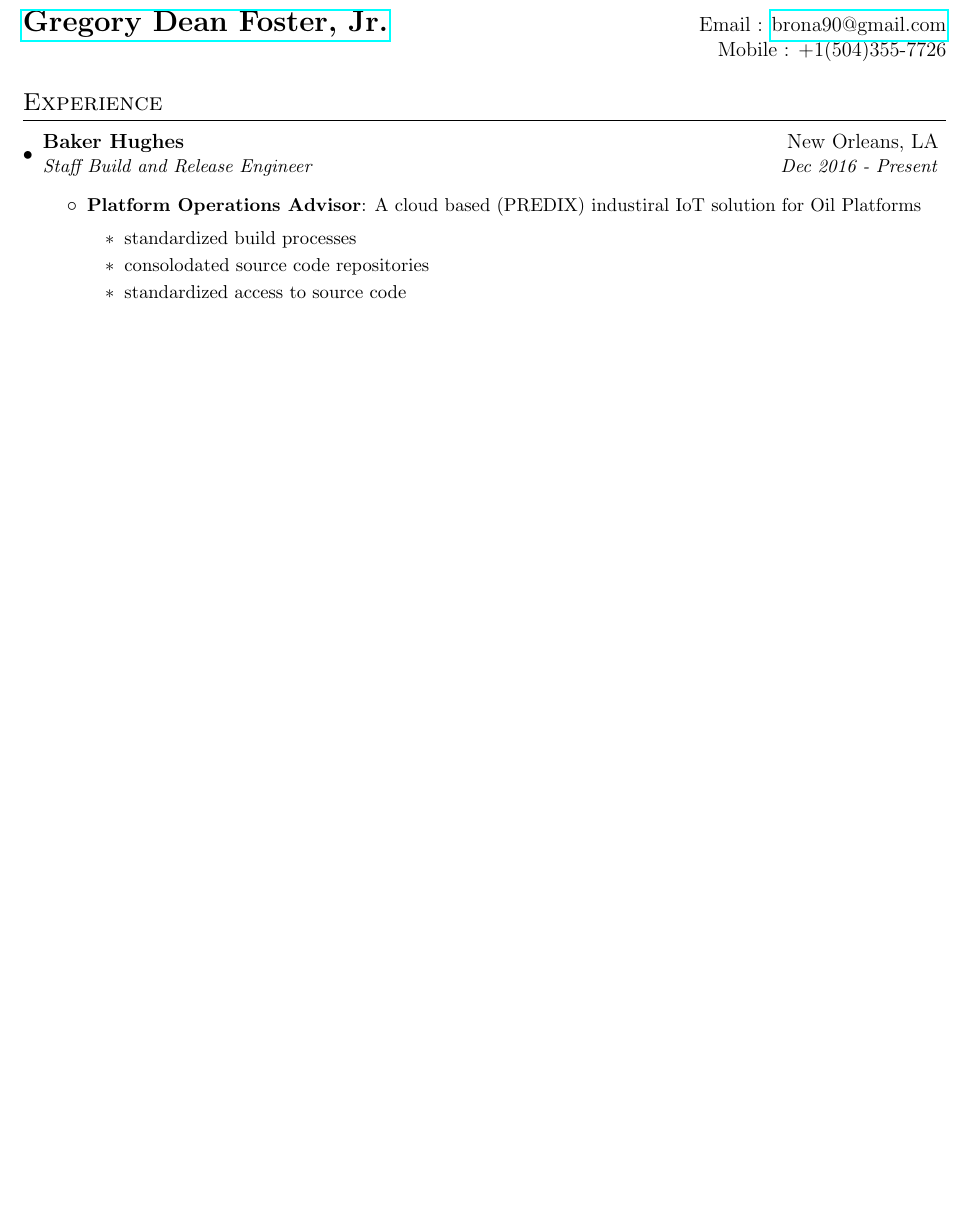
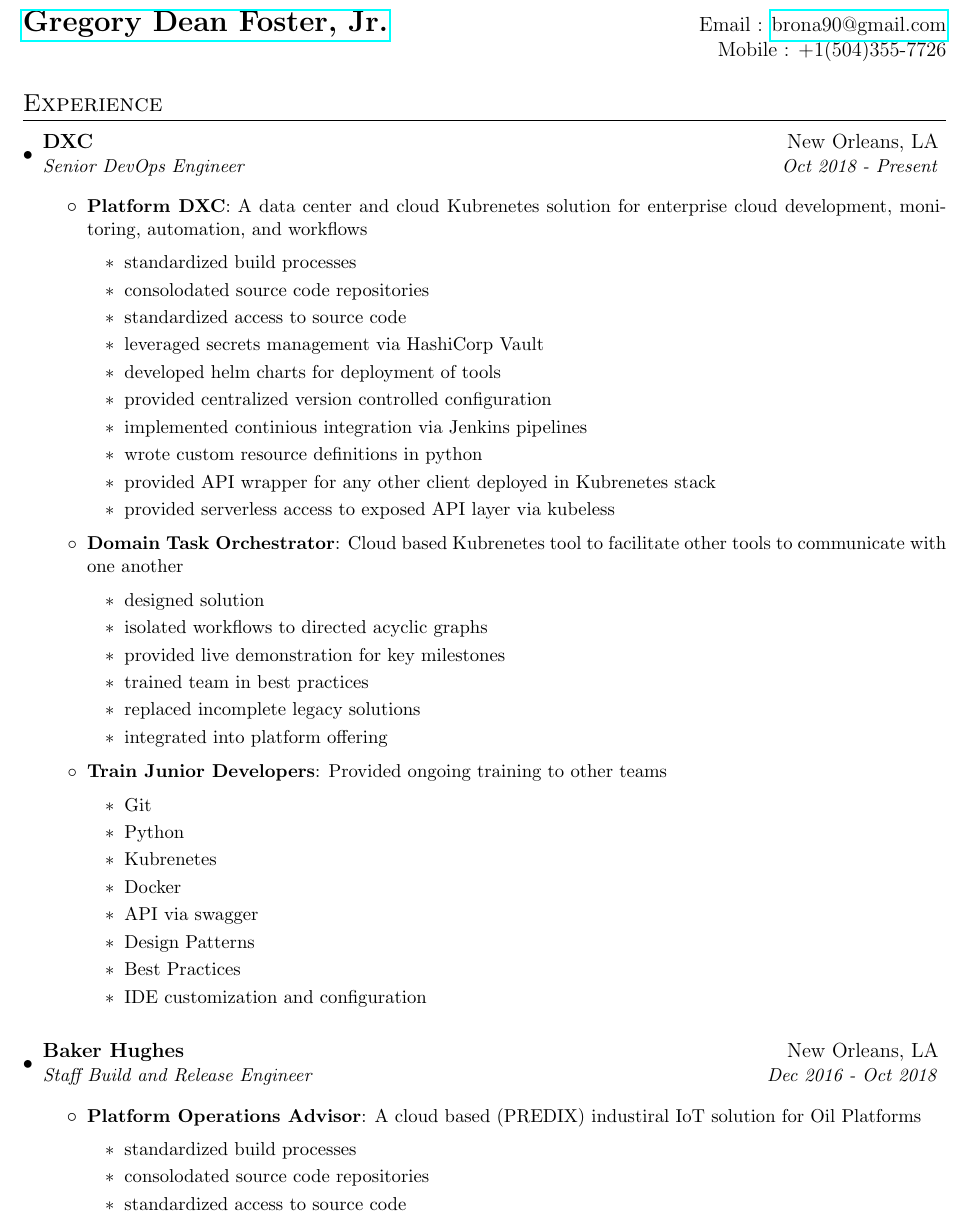
Before and after one commit to brona90/resume, a LaTeX CV (resume.tex): part of page 1 of 3, cut so that both start at the same text, the shorter picture padded with empty space. Compiled offline with pdfLaTeX.

Commit message:
DXC updates

```diff
--- a/resume.tex
+++ b/resume.tex
@@ -82,9 +82,66 @@
 % -----------EXPERIENCE-----------------
 \section{Experience}
 \resumeSubHeadingListStart
+
+  \resumeSubheading
+  {DXC}{New Orleans, LA}
+  {Senior DevOps Engineer}{Oct 2018 -  Present}
+  \resumeItemListStart
+    \resumeItem{Platform DXC}
+    {A data center and cloud Kubrenetes solution for enterprise cloud development, monitoring, automation, and workflows
+
+      \begin{itemize}
+        \item standardized build processes
+        \item consolodated source code repositories
+        \item standardized access to source code
+        \item leveraged secrets management via HashiCorp Vault
+        \item developed helm charts for deployment of tools
+        \item provided centralized version controlled configuration
+        \item implemented continious integration via Jenkins pipelines
+        \item wrote custom resource definitions in python
+        \item provided API wrapper for any other client deployed in Kubrenetes stack
+        \item provided serverless access to exposed API layer via kubeless
+      \end{itemize}
+
+    }
+
+    \resumeItem{Domain Task Orchestrator}
+    {Cloud based Kubrenetes tool to facilitate other tools to communicate with one another
+
+      \begin{itemize}
+        \item designed solution
+        \item isolated workflows to directed acyclic graphs
+        \item provided live demonstration for key milestones
+        \item trained team in best practices
+        \item replaced incomplete legacy solutions
+        \item integrated into platform offering
+      \end{itemize}
+
+    }
+
+    \resumeItem{Train Junior Developers}
+               {Provided ongoing training to other teams
+
+      \begin{itemize}
+        \item Git
+        \item Python
+        \item Kubrenetes
+        \item Docker
+        \item API via swagger
+        \item Design Patterns
+        \item Best Practices
+        \item IDE customization and configuration
+      \end{itemize}
+
+}
+
+    \resumeItemListEnd
+  \resumeSubHeadingListEnd
+
+\resumeSubHeadingListStart
   \resumeSubheading
   {Baker Hughes}{New Orleans, LA}
-  {Staff Build and Release Engineer}{Dec 2016 - Present}
+  {Staff Build and Release Engineer}{Dec 2016 - Oct 2018}
   \resumeItemListStart
     \resumeItem{Platform Operations Advisor}
     {A cloud based (PREDIX) industiral IoT solution for Oil Platforms
```
Also changed, not shown: resume.pdf, 3 other files.
